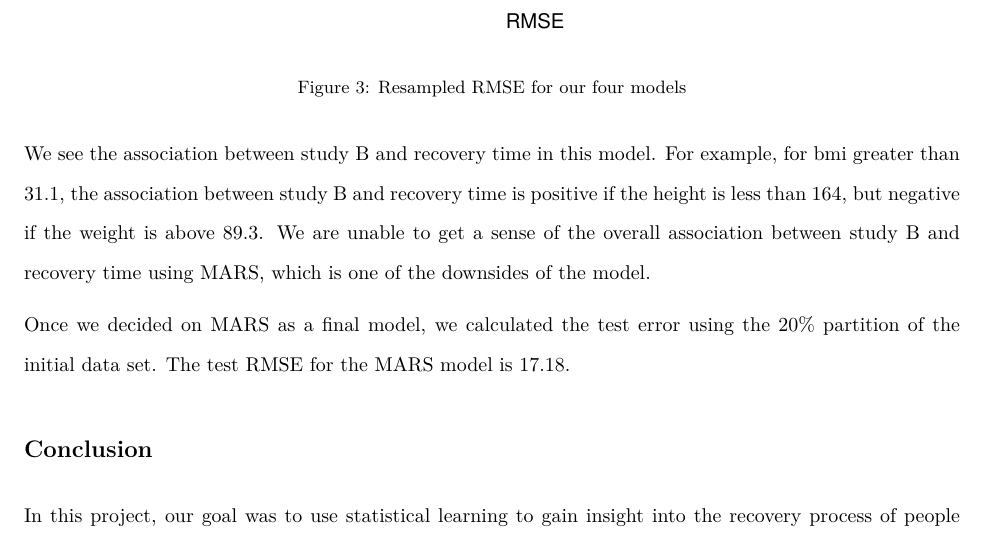
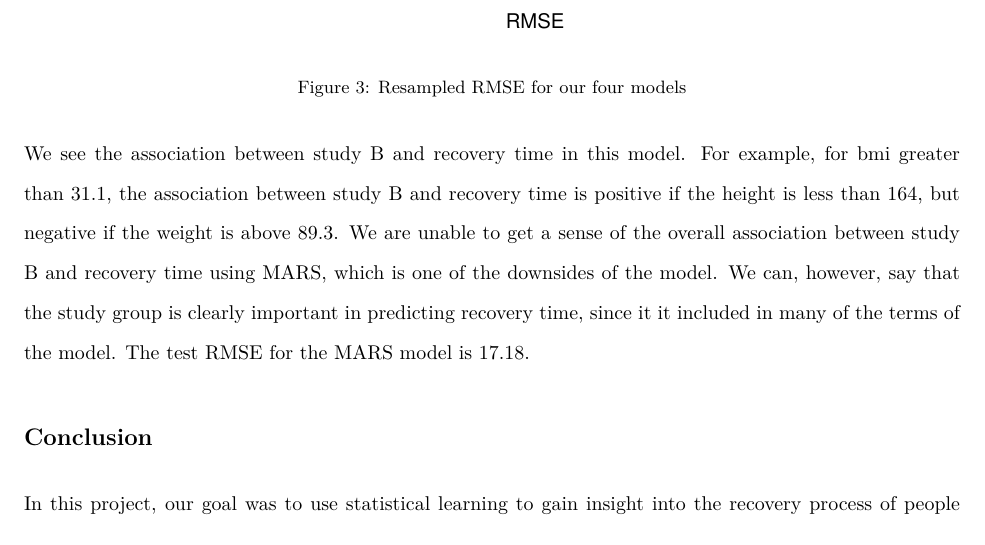
Before and after one commit to lupeal/datasc_II_midterm, an R Markdown document (midterm_report.Rmd): part of page 6 of 6, cut so that both start at the same text. The pictures show the output file midterm_report.pdf that the author committed with the source.

Commit message:
moved the test rmse sentence so we could fit more in the interpretation

```diff
--- a/midterm_report.Rmd
+++ b/midterm_report.Rmd
@@ -251,9 +251,7 @@ Our MARS model takes form:
 
 $\hat{Y_i} = 18.408 + h(31.1-bmi_i) \times 3.604 + h(164-height_i) \times h(bmi_i-31.1) \times studyB_i \times 3.146 + h(weight_i-89.3) \times h(bmi_i-31.1) \times studyB_i \times -4.935 + h(bmi_i-25.8) \times 6.272 + vaccine_i \times -5.833 +  h(bmi_i-31.1) \times h(LDL_i-84) \times studyB_i \times 4.451 + h(bmi_i-31.1) \times h(LDL_i-79) \times studyB_i \times -4.209 + h(bmi_i-25.8) \times h(141-SBP_i) \times -0.076 + h(weight_i-78.7) \times h(bmi_i-31.1) \times studyB_i \times 2.877 + severity_i \times studyB_i \times 14.321 + smoking1_i \times h(bmi_i-31.1) \times studyB_i \times 9.162$
 
-We see the association between study B and recovery time in this model. For example, for bmi greater than 31.1, the association between study B and recovery time is positive if the height is less than 164, but negative if the weight is above 89.3. We are unable to get a sense of the overall association between study B and recovery time using MARS, which is one of the downsides of the model.
-
-Once we decided on MARS as a final model, we calculated the test error using the 20% partition of the initial data set. The test RMSE for the MARS model is `r test_rmse |> round(digits=2)`.
+We see the association between study B and recovery time in this model. For example, for bmi greater than 31.1, the association between study B and recovery time is positive if the height is less than 164, but negative if the weight is above 89.3. We are unable to get a sense of the overall association between study B and recovery time using MARS, which is one of the downsides of the model. We can, however, say that the study group is clearly important in predicting recovery time, since it it included in many of the terms of the model. The test RMSE for the MARS model is `r test_rmse |> round(digits=2)`.
 
 ## Conclusion
 
```
Also changed, not shown: midterm_report.pdf.
